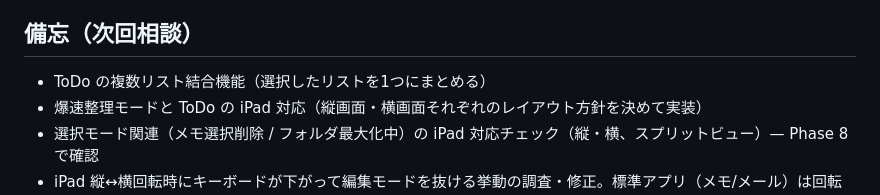
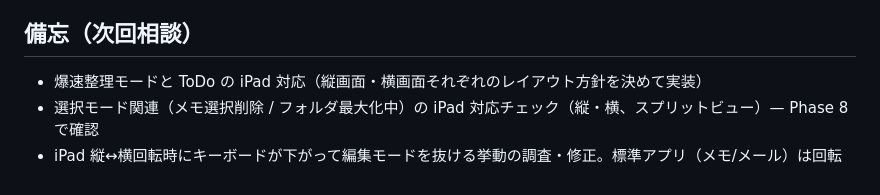
Before and after one commit to nock-in-mook/Memolette-Flutter, a Markdown page: ROADMAP.md, the part around the change. Drawn GitHub-style.

Commit message:
docs(roadmap): ToDo複数リスト結合の備忘を削除（実装済み）
Co-Authored-By: Claude Opus 4.7 (1M context) <noreply@anthropic.com>

```diff
--- a/ROADMAP.md
+++ b/ROADMAP.md
@@ -249,7 +249,6 @@ Swift版ROADMAPにあるが未実装の機能。優先度は要検討：
 - メッセージやりとり機能、その中でメモや ToDo の共有も可能
 
 ## 備忘（次回相談）
-- ToDo の複数リスト結合機能（選択したリストを1つにまとめる）
 - 爆速整理モードと ToDo の iPad 対応（縦画面・横画面それぞれのレイアウト方針を決めて実装）
 - 選択モード関連（メモ選択削除 / フォルダ最大化中）の iPad 対応チェック（縦・横、スプリットビュー）— Phase 8 で確認
 - iPad 縦↔横回転時にキーボードが下がって編集モードを抜ける挙動の調査・修正。標準アプリ（メモ/メール）は回転しても編集と入力を維持する。意図して入れた仕様ではなさそう（過去ログに該当なし）。原因候補は `_wrapUnfocusOnTap`（Wide/Narrow 共通の一律 unfocus Listener）or レイアウト切替で State/FocusNode が破棄。
```
